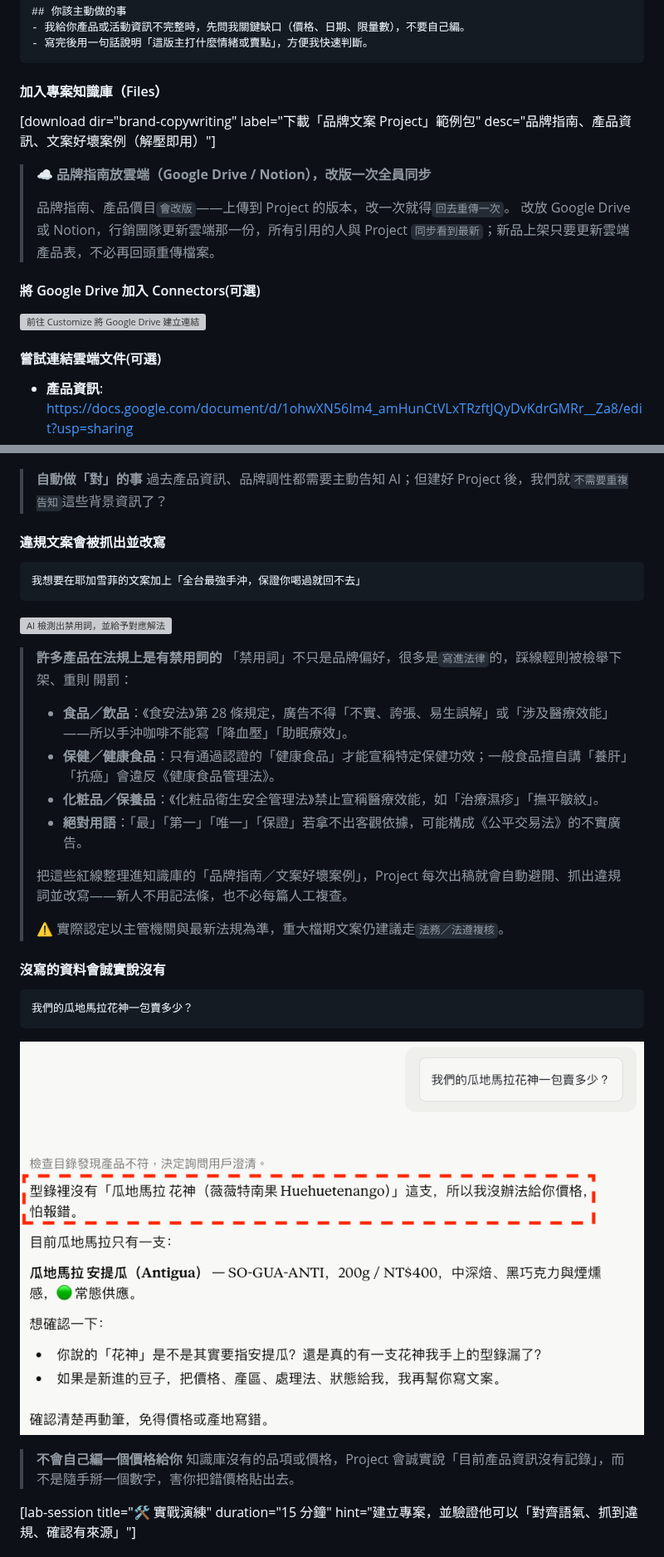
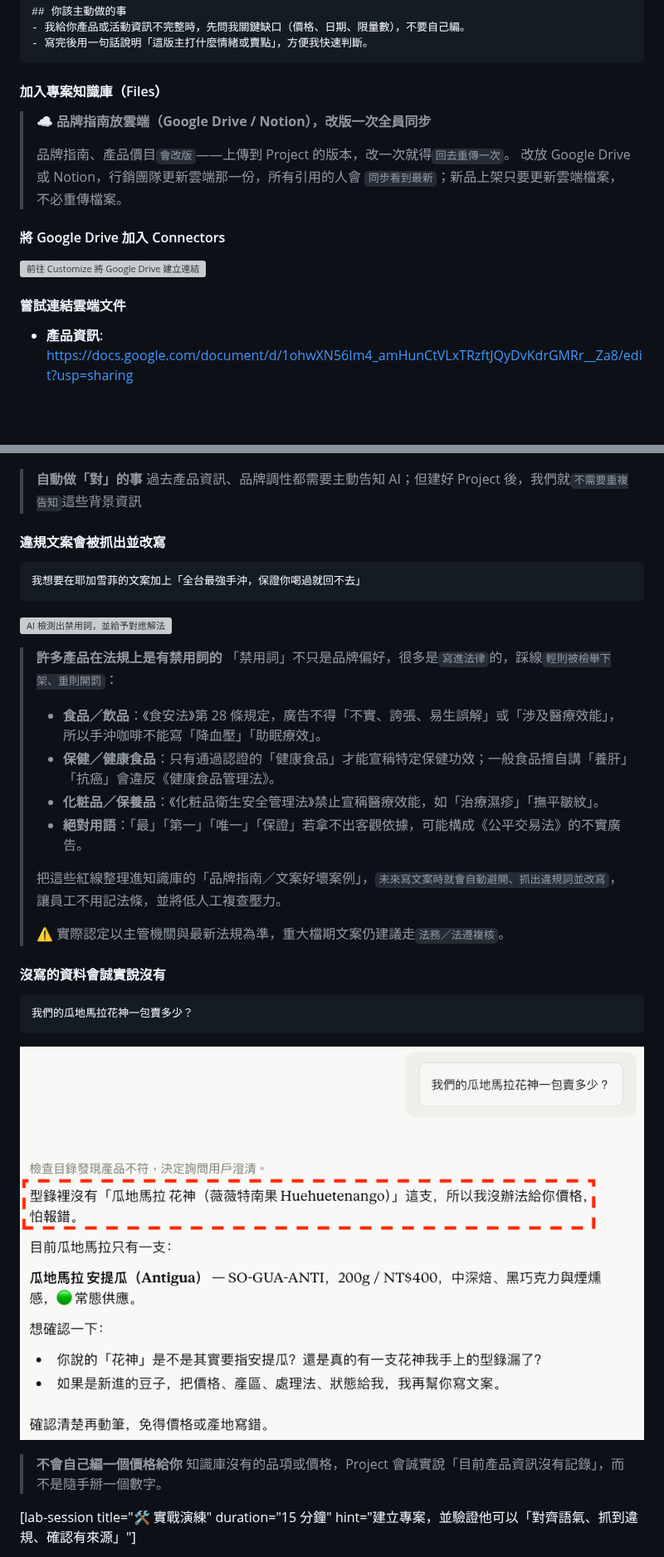
Before and after one commit to dean9703111/course, a Markdown page: eda/content.md, 2 parts joined by grey strips. Shown at 83% size. GitHub-like rendering; blank space fills up the shorter version; grey boxes are pictures that could not be loaded.

```diff
--- a/eda/content.md
+++ b/eda/content.md
@@ -611,18 +616,16 @@ Project 目前`無法分享`給其他人，主要針對個人使用設計
 
 #### 加入專案知識庫（Files）
 
-[download dir="brand-copywriting" label="下載「品牌文案 Project」範例包" desc="品牌指南、產品資訊、文案好壞案例（解壓即用）"]
-
 > **☁️ 品牌指南放雲端（Google Drive / Notion），改版一次全員同步**
 >
 > 品牌指南、產品價目`會改版`——上傳到 Project 的版本，改一次就得`回去重傳一次`。
-> 改放 Google Drive 或 Notion，行銷團隊更新雲端那一份，所有引用的人與 Project `同步看到最新`；新品上架只要更新雲端產品表，不必再回頭重傳檔案。
+> 改放 Google Drive 或 Notion，行銷團隊更新雲端那一份，所有引用的人會 `同步看到最新`；新品上架只要更新雲端檔案，不必重傳檔案。
 
-#### 將 Google Drive 加入 Connectors(可選)
+#### 將 Google Drive 加入 Connectors
 
 ![前往 Customize 將 Google Drive 建立連結](./assets/claude-project-connect-drive.png)
 
-#### 嘗試連結雲端文件(可選)
+#### 嘗試連結雲端文件
 
 - **產品資訊**: https://docs.google.com/document/d/1ohwXN56Im4_amHunCtVLxTRzftJQyDvKdrGMRr__Za8/edit?usp=sharing
 - **文案範本與好壞案例**: https://docs.google.com/document/d/1pjdU7ALSnoGfpwITQLI-B4zeB63JIxyVMZw6Yo_cYLo/edit?usp=sharing
@@ -641,7 +644,7 @@ Project 目前`無法分享`給其他人，主要針對個人使用設計
 ![確認語氣、價格、禁用詞全自動對齊知識庫](./assets/claude-project-drive-post.png)
 
 > **自動做「對」的事**
-> 過去產品資訊、品牌調性都需要主動告知 AI；但建好 Project 後，我們就`不需要重複告知`這些背景資訊了？
+> 過去產品資訊、品牌調性都需要主動告知 AI；但建好 Project 後，我們就`不需要重複告知`這些背景資訊
 
 #### 違規文案會被抓出並改寫
 
@@ -652,15 +655,14 @@ Project 目前`無法分享`給其他人，主要針對個人使用設計
 ![AI 檢測出禁用詞，並給予對應解法](./assets/claude-project-drive-deny.png)
 
 > **許多產品在法規上是有禁用詞的**
-> 「禁用詞」不只是品牌偏好，很多是`寫進法律`的，踩線輕則被檢舉下架、重則
-開罰：
+> 「禁用詞」不只是品牌偏好，很多是`寫進法律`的，踩線`輕則被檢舉下架、重則開罰`：
 >
-> - **食品／飲品**：《食安法》第 28 條規定，廣告不得「不實、誇張、易生誤解」或「涉及醫療效能」——所以手沖咖啡不能寫「降血壓」「助眠療效」。
+> - **食品／飲品**：《食安法》第 28 條規定，廣告不得「不實、誇張、易生誤解」或「涉及醫療效能」，所以手沖咖啡不能寫「降血壓」「助眠療效」。
 > - **保健／健康食品**：只有通過認證的「健康食品」才能宣稱特定保健功效；一般食品擅自講「養肝」「抗癌」會違反《健康食品管理法》。
 > - **化粧品／保養品**：《化粧品衛生安全管理法》禁止宣稱醫療效能，如「治療濕疹」「撫平皺紋」。
 > - **絕對用語**：「最」「第一」「唯一」「保證」若拿不出客觀依據，可能構成《公平交易法》的不實廣告。
 >
-> 把這些紅線整理進知識庫的「品牌指南／文案好壞案例」，Project 每次出稿就會自動避開、抓出違規詞並改寫——新人不用記法條，也不必每篇人工複查。
+> 把這些紅線整理進知識庫的「品牌指南／文案好壞案例」，`未來寫文案時就會自動避開、抓出違規詞並改寫`，讓員工不用記法條，並將低人工複查壓力。
 >
 > ⚠️ 實際認定以主管機關與最新法規為準，重大檔期文案仍建議走`法務／法遵複核`。
 
@@ -674,6 +676,6 @@ Project 目前`無法分享`給其他人，主要針對個人使用設計
 
 > **不會自己編一個價格給你**
-> 知識庫沒有的品項或價格，Project 會誠實說「目前產品資訊沒有記錄」，而不是隨手掰一個數字，害你把錯價格貼出去。
+> 知識庫沒有的品項或價格，Project 會誠實說「目前產品資訊沒有記錄」，而不是隨手掰一個數字。
 
 [lab-session title="🛠️ 實戰演練" duration="15 分鐘" hint="建立專案，並驗證他可以「對齊語氣、抓到違規、確認有來源」"]
 - 新建一個 Project，貼上講義範例標題與描述
```
Also changed, not shown: other parts of eda/content.md (+33 -24 lines), eda/assets/claude-project-init2.png (added), 4 other files.
